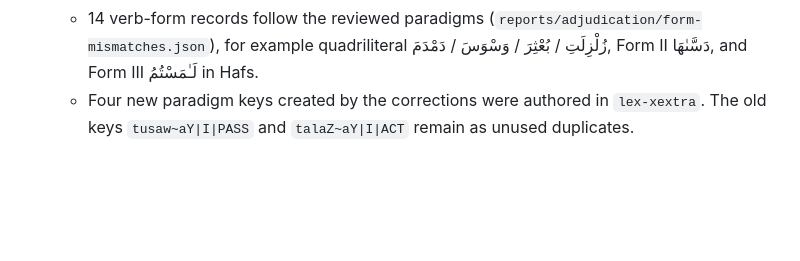
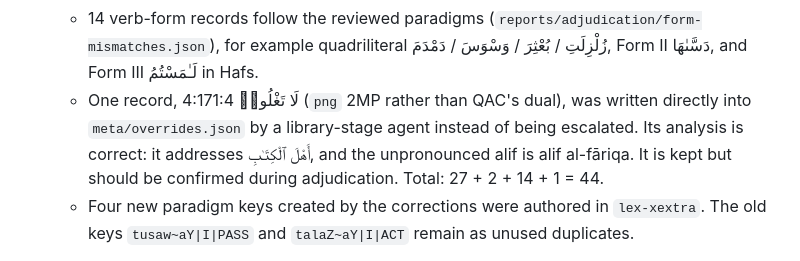
Before and after one commit to muhammad-rafey/quran-grammar, a Markdown page: content-pipeline/edition-2/README.md, the part around the change. Drawn GitHub-style; blank space fills up the shorter version.

Commit message:
Record provenance of the 4:171:4 override in the edition-2 handoff
Co-Authored-By: Claude Opus 5.5 <noreply@anthropic.com>

```diff
--- a/content-pipeline/edition-2/README.md
+++ b/content-pipeline/edition-2/README.md
@@ -82,6 +82,10 @@ This is a **second pipeline work directory**, so the first edition's pinned revi
    - 14 verb-form records follow the reviewed paradigms (`reports/adjudication/form-mismatches.json`),
      for example quadriliteral زُلْزِلَتِ / بُعْثِرَ / وَسْوَسَ / دَمْدَمَ, Form II دَسَّىٰهَا, and Form III
      لَـٰمَسْتُمُ in Hafs.
+   - One record, 4:171:4 لَا تَغْلُوا۟ (`png` 2MP rather than QAC's dual), was written directly into
+     `meta/overrides.json` by a library-stage agent instead of being escalated. Its analysis is
+     correct: it addresses أَهْلَ ٱلْكِتَـٰبِ, and the unpronounced alif is alif al-fāriqa. It is kept but
+     should be confirmed during adjudication. Total: 27 + 2 + 14 + 1 = 44.
    - Four new paradigm keys created by the corrections were authored in `lex-xextra`. The old keys
      `tusaw~aY|I|PASS` and `talaZ~aY|I|ACT` remain as unused duplicates.
 4. **Packets:** all 312 were built with absolute paths. Six Stage A packets were rebuilt after the form overrides.
```
